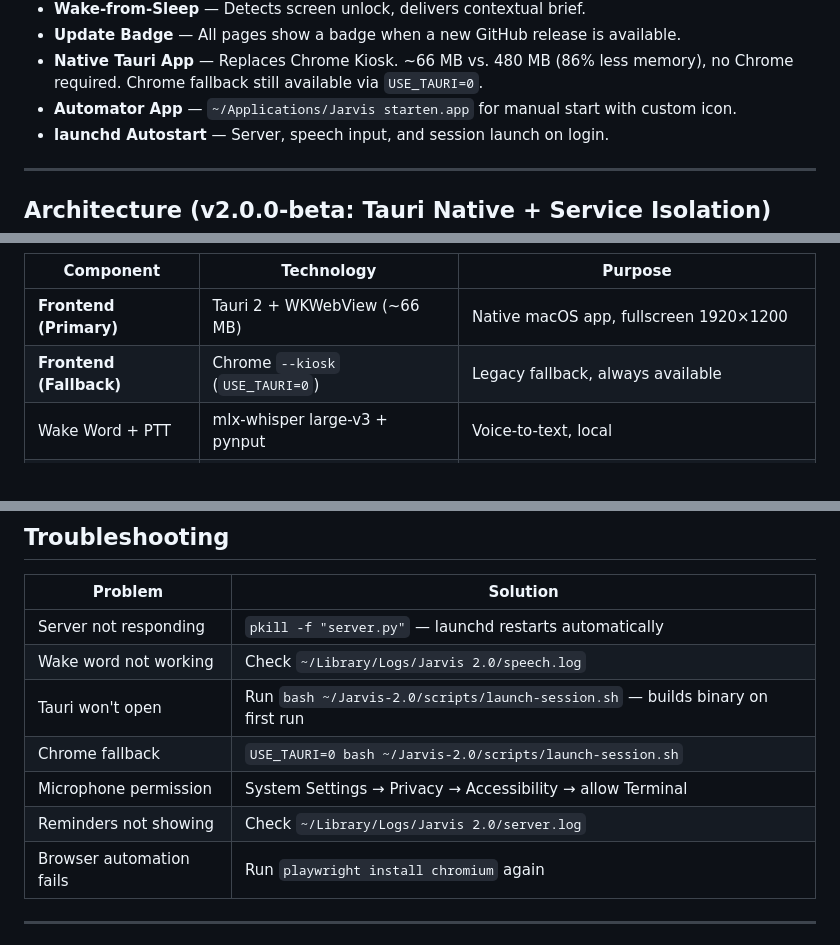
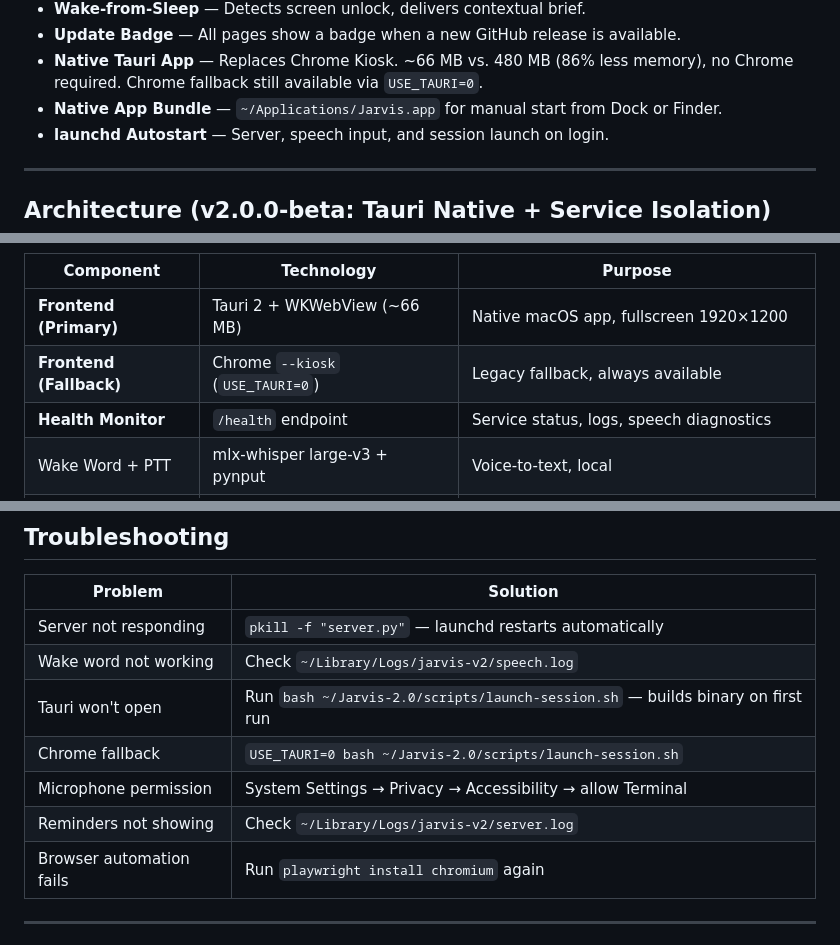
Before and after one commit to Black-Shadowcat/Jarvis-2.0, a Markdown page: README.md, 3 parts joined by grey strips. GitHub-like rendering.

```diff
--- a/README.md
+++ b/README.md
@@ -47,7 +47,7 @@
 - **Wake-from-Sleep** — Detects screen unlock, delivers contextual brief.
 - **Update Badge** — All pages show a badge when a new GitHub release is available.
 - **Native Tauri App** — Replaces Chrome Kiosk. ~66 MB vs. 480 MB (86% less memory), no Chrome required. Chrome fallback still available via `USE_TAURI=0`.
-- **Automator App** — `~/Applications/Jarvis starten.app` for manual start with custom icon.
+- **Native App Bundle** — `~/Applications/Jarvis.app` for manual start from Dock or Finder.
 - **launchd Autostart** — Server, speech input, and session launch on login.
 
 ---
@@ -91,6 +91,7 @@ Audio chunks → Tauri (native WKWebView) → You
 |---|---|---|
 | **Frontend (Primary)** | Tauri 2 + WKWebView (~66 MB) | Native macOS app, fullscreen 1920×1200 |
 | **Frontend (Fallback)** | Chrome `--kiosk` (`USE_TAURI=0`) | Legacy fallback, always available |
+| **Health Monitor** | `/health` endpoint | Service status, logs, speech diagnostics |
 | Wake Word + PTT | mlx-whisper large-v3 + pynput | Voice-to-text, local |
 | **jarvis-core** | FastAPI (Python 3.11), Port 8340 | LLM orchestration + action routing |
 | **jarvis-audio** | FastAPI microservice, Port 8341 | TTS synthesis (ElevenLabs) |
@@ -285,11 +288,11 @@ tail -f ~/Library/Logs/jarvis-v2/supervisor.log
 | Problem | Solution |
 |---|---|
 | Server not responding | `pkill -f "server.py"` — launchd restarts automatically |
-| Wake word not working | Check `~/Library/Logs/Jarvis 2.0/speech.log` |
+| Wake word not working | Check `~/Library/Logs/jarvis-v2/speech.log` |
 | Tauri won't open | Run `bash ~/Jarvis-2.0/scripts/launch-session.sh` — builds binary on first run |
 | Chrome fallback | `USE_TAURI=0 bash ~/Jarvis-2.0/scripts/launch-session.sh` |
 | Microphone permission | System Settings → Privacy → Accessibility → allow Terminal |
-| Reminders not showing | Check `~/Library/Logs/Jarvis 2.0/server.log` |
+| Reminders not showing | Check `~/Library/Logs/jarvis-v2/server.log` |
 | Browser automation fails | Run `playwright install chromium` again |
 
 ---
```
Also changed, not shown: other parts of README.md (+10 -8 lines).
